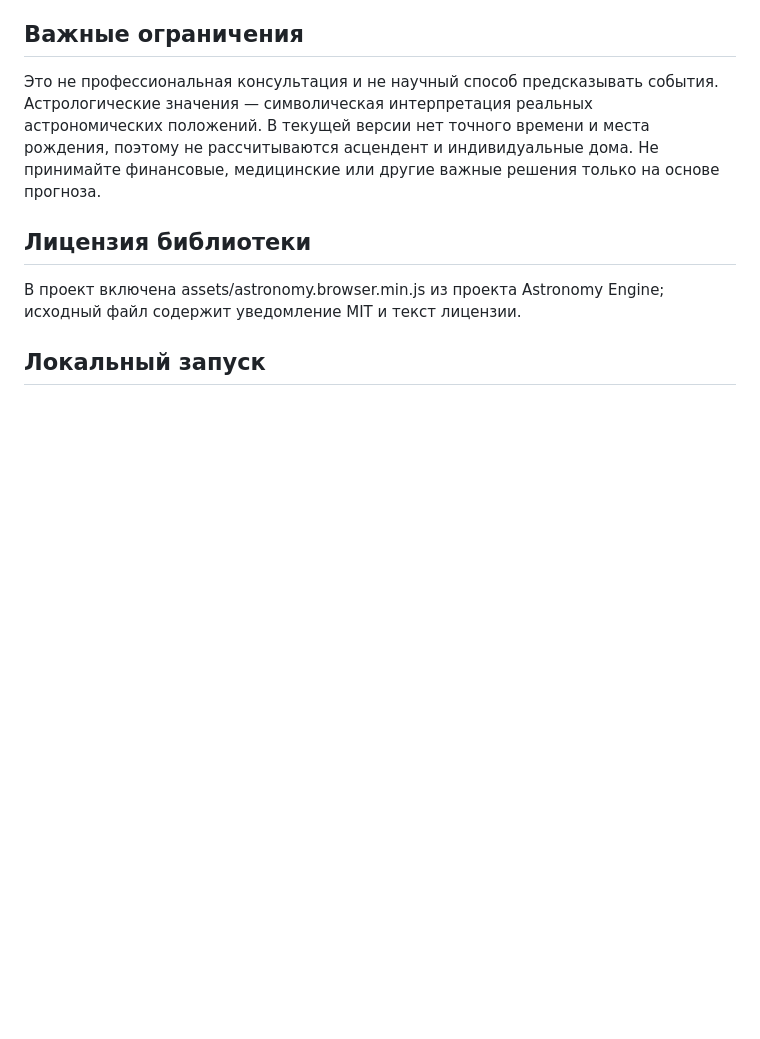
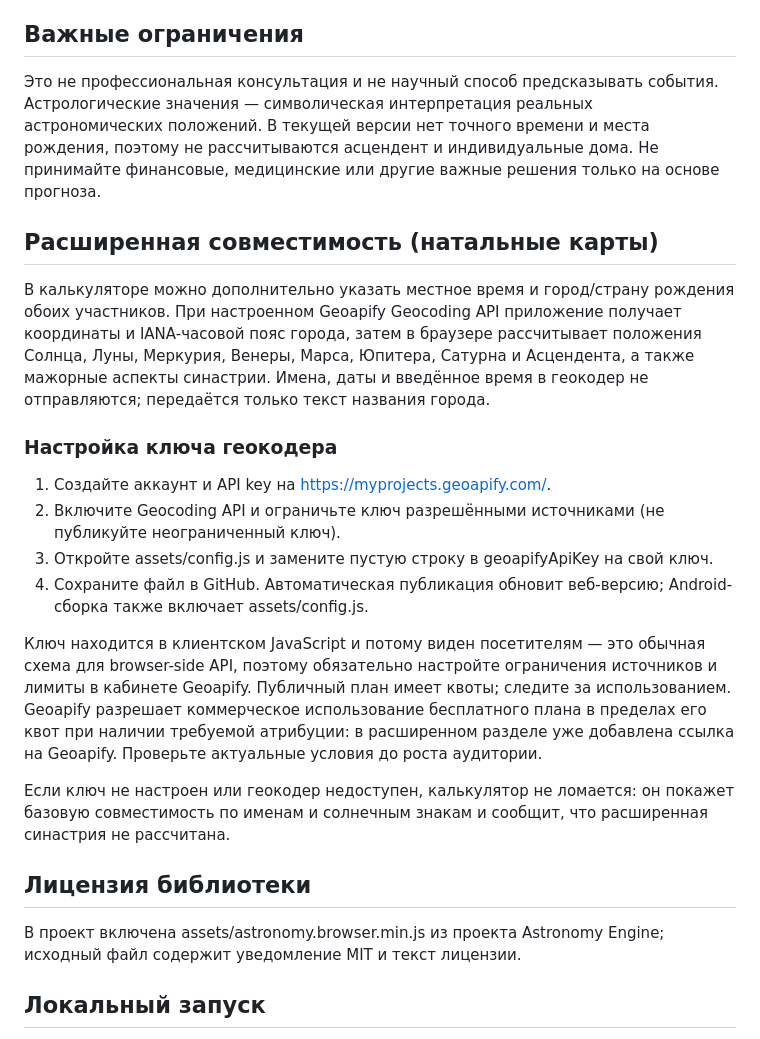
Before and after one commit to MapleDiz/cosmic-oracle, a Markdown page: README.md, the part around the change. Drawn GitHub-style; blank space fills up the shorter version.

Commit message:
Document Geoapify setup for detailed natal compatibility

```diff
--- a/README.md
+++ b/README.md
@@ -26,6 +26,22 @@ GitHub Pages: https://maplediz.github.io/cosmic-oracle/
 
 Это не профессиональная консультация и не научный способ предсказывать события. Астрологические значения — символическая интерпретация реальных астрономических положений. В текущей версии нет точного времени и места рождения, поэтому не рассчитываются асцендент и индивидуальные дома. Не принимайте финансовые, медицинские или другие важные решения только на основе прогноза.
 
+
+## Расширенная совместимость (натальные карты)
+
+В калькуляторе можно дополнительно указать местное время и город/страну рождения обоих участников. При настроенном Geoapify Geocoding API приложение получает координаты и IANA-часовой пояс города, затем в браузере рассчитывает положения Солнца, Луны, Меркурия, Венеры, Марса, Юпитера, Сатурна и Асцендента, а также мажорные аспекты синастрии. Имена, даты и введённое время в геокодер не отправляются; передаётся только текст названия города.
+
+### Настройка ключа геокодера
+
+1. Создайте аккаунт и API key на https://myprojects.geoapify.com/.
+2. Включите Geocoding API и ограничьте ключ разрешёнными источниками (не публикуйте неограниченный ключ).
+3. Откройте assets/config.js и замените пустую строку в geoapifyApiKey на свой ключ.
+4. Сохраните файл в GitHub. Автоматическая публикация обновит веб-версию; Android-сборка также включает assets/config.js.
+
+Ключ находится в клиентском JavaScript и потому виден посетителям — это обычная схема для browser-side API, поэтому обязательно настройте ограничения источников и лимиты в кабинете Geoapify. Публичный план имеет квоты; следите за использованием. Geoapify разрешает коммерческое использование бесплатного плана в пределах его квот при наличии требуемой атрибуции: в расширенном разделе уже добавлена ссылка на Geoapify. Проверьте актуальные условия до роста аудитории.
+
+Если ключ не настроен или геокодер недоступен, калькулятор не ломается: он покажет базовую совместимость по именам и солнечным знакам и сообщит, что расширенная синастрия не рассчитана.
+
 ## Лицензия библиотеки
 
 В проект включена assets/astronomy.browser.min.js из проекта Astronomy Engine; исходный файл содержит уведомление MIT и текст лицензии.
```
